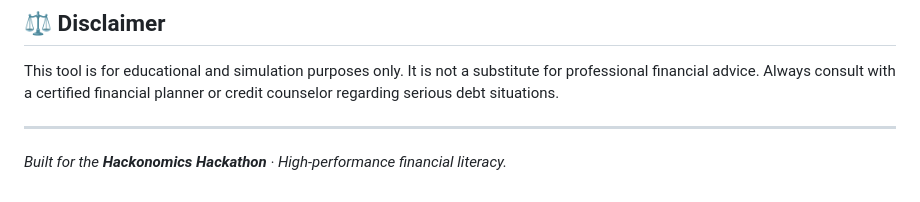
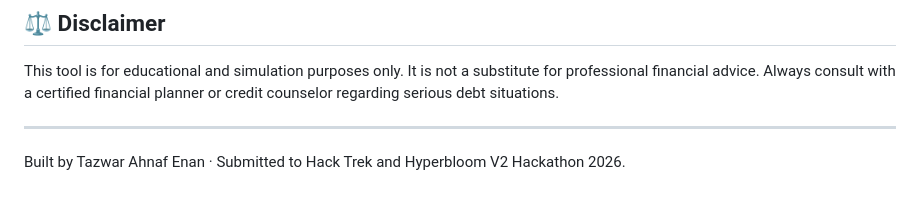
Before and after one commit to tazwaryayyyy/DebtSpiral, a Markdown page: README.md, the part around the change. Rendered like a GitHub page.

Commit message:
Update hackathon submission details in README

```diff
--- a/README.md
+++ b/README.md
@@ -71,4 +71,4 @@ The system uses a month-by-month **Avalanche Method** simulation:
 This tool is for educational and simulation purposes only. It is not a substitute for professional financial advice. Always consult with a certified financial planner or credit counselor regarding serious debt situations.
 
 ---
-*Built for the **Hackonomics Hackathon** · High-performance financial literacy.*
+Built by Tazwar Ahnaf Enan · Submitted to Hack Trek and Hyperbloom V2 Hackathon 2026.
```
